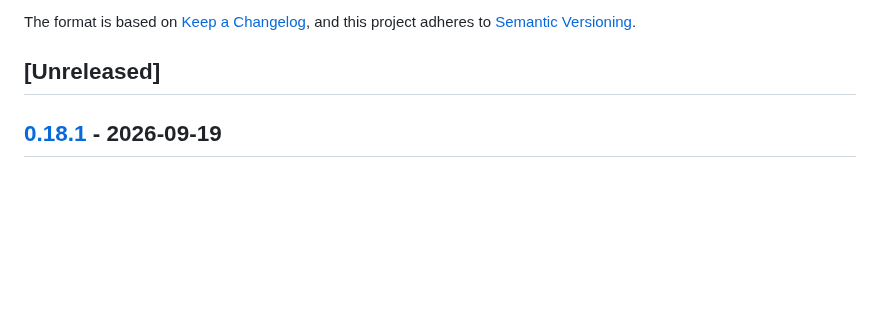
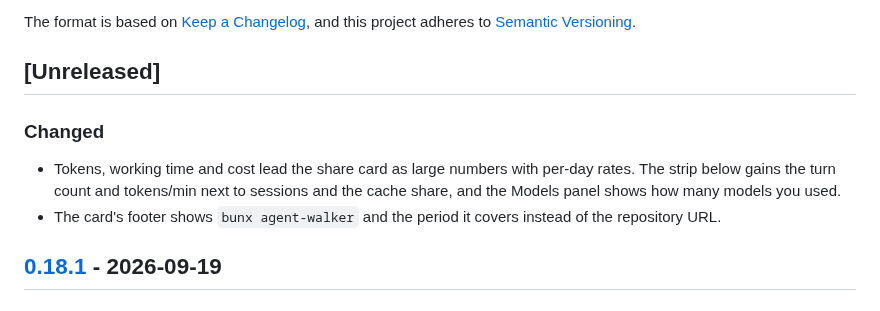
Before and after one commit to miiiiiiich/agent-walker, a Markdown page: CHANGELOG.md, the part around the change. GitHub-like rendering; blank space fills up the shorter version.

```diff
--- a/CHANGELOG.md
+++ b/CHANGELOG.md
@@ -6,6 +6,14 @@ The format is based on [Keep a Changelog](https://keepachangelog.com/en/1.1.0/),
 and this project adheres to [Semantic Versioning](https://semver.org/spec/v2.0.0.html).
 
 ## [Unreleased]
+
+### Changed
+
+- Tokens, working time and cost lead the share card as large numbers with
+  per-day rates. The strip below gains the turn count and tokens/min next to
+  sessions and the cache share, and the Models panel shows how many models you used.
+- The card's footer shows `bunx agent-walker` and the period it covers instead
+  of the repository URL.
 
 ## [0.18.1] - 2026-09-19
 
```
Also changed, not shown: docs/card.png, 6 other files.
